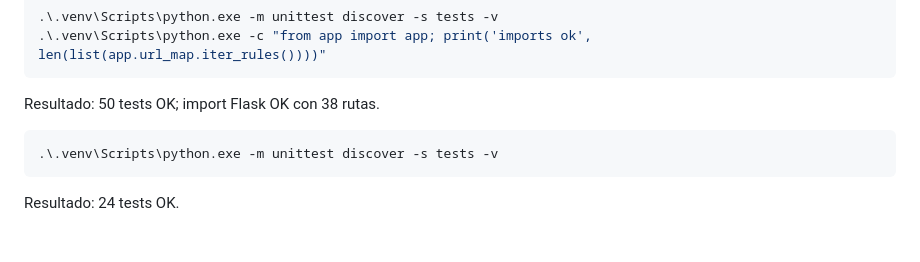
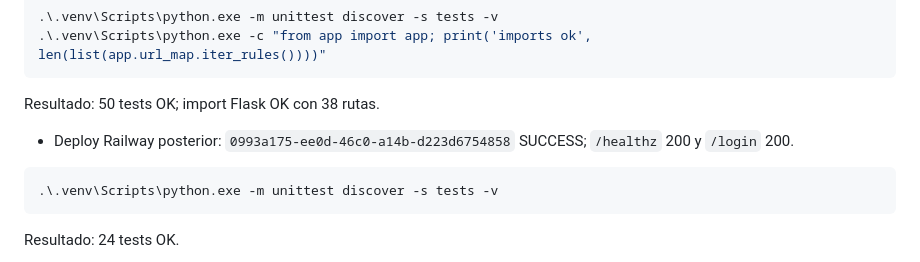
Before and after one commit to francods9-tech/customers, a Markdown page: status.md, the part around the change. Drawn GitHub-style; blank space fills up the shorter version.

Commit message:
Record trials channel chart deploy (#21)

````diff
--- a/status.md
+++ b/status.md
@@ -201,6 +201,7 @@ Ultima verificacion luego de sumar trials al grafico por canal:
 ```
 
 Resultado: 50 tests OK; import Flask OK con 38 rutas.
+- Deploy Railway posterior: `0993a175-ee0d-46c0-a14b-d223d6754858` SUCCESS; `/healthz` 200 y `/login` 200.
 
 ```powershell
 .\.venv\Scripts\python.exe -m unittest discover -s tests -v
````
